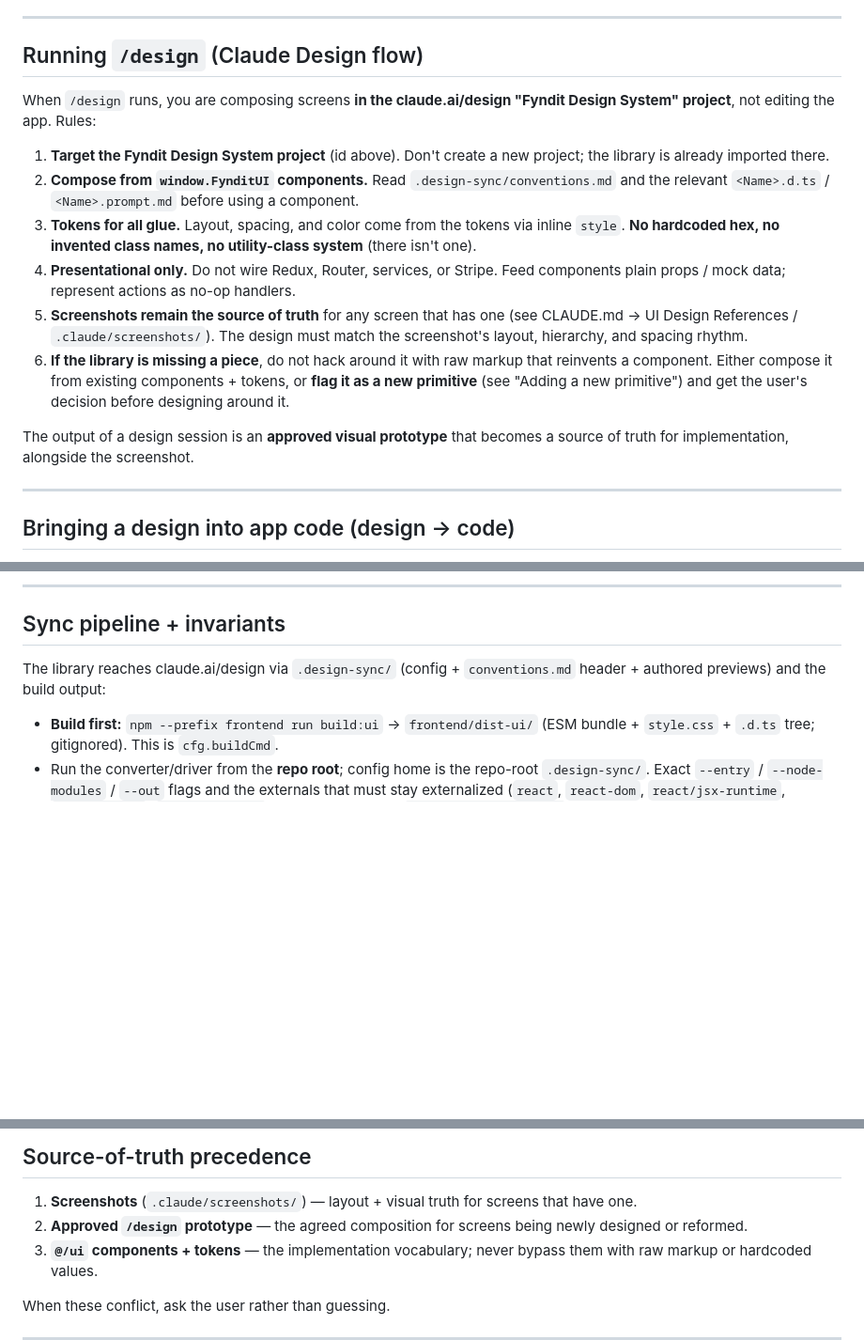
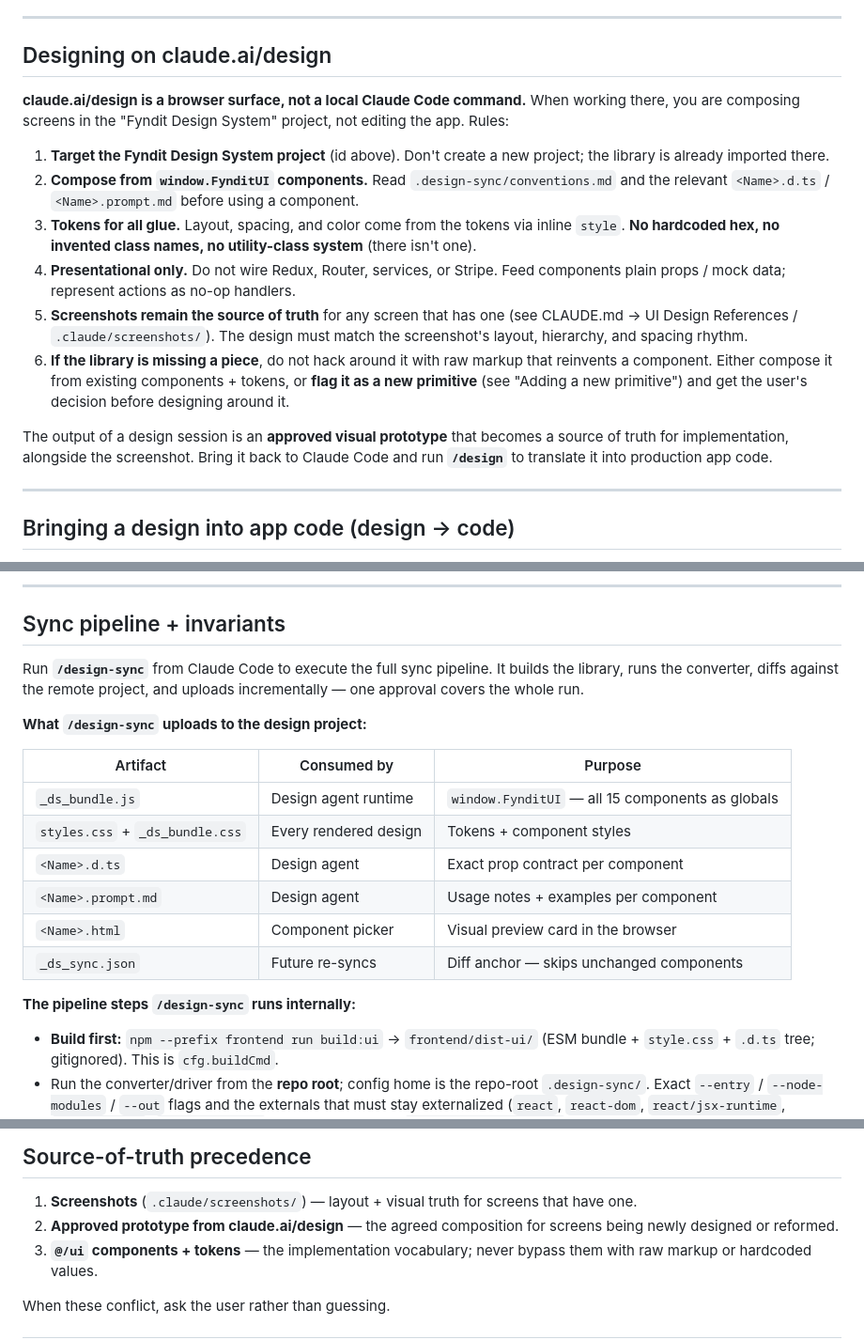
Before and after one commit to vanshikasharma261/Fyndit, a Markdown page: .claude/context/design-system.md, 3 parts joined by grey strips. Shown at 94% size. Rendered like a GitHub page; blank space fills up the shorter version.

```diff
--- a/.claude/context/design-system.md
+++ b/.claude/context/design-system.md
@@ -79,10 +79,11 @@ in the same change** or the design system diverges from the app.
 
 ---
 
-## Running `/design` (Claude Design flow)
+## Designing on claude.ai/design
 
-When `/design` runs, you are composing screens **in the claude.ai/design "Fyndit
-Design System" project**, not editing the app. Rules:
+**claude.ai/design is a browser surface, not a local Claude Code command.** When
+working there, you are composing screens in the "Fyndit Design System" project, not
+editing the app. Rules:
 
 1. **Target the Fyndit Design System project** (id above). Don't create a new
    project; the library is already imported there.
@@ -102,7 +103,8 @@ Design System" project**, not editing the app. Rules:
    decision before designing around it.
 
 The output of a design session is an **approved visual prototype** that becomes a
-source of truth for implementation, alongside the screenshot.
+source of truth for implementation, alongside the screenshot. Bring it back to Claude
+Code and run **`/design`** to translate it into production app code.
 
 ---
 
@@ -146,8 +152,22 @@ steps are required so the two surfaces stay in sync:
 
 ## Sync pipeline + invariants
 
-The library reaches claude.ai/design via `.design-sync/` (config + `conventions.md`
-header + authored previews) and the build output:
+Run **`/design-sync`** from Claude Code to execute the full sync pipeline. It builds
+the library, runs the converter, diffs against the remote project, and uploads
+incrementally — one approval covers the whole run.
+
+**What `/design-sync` uploads to the design project:**
+
+| Artifact | Consumed by | Purpose |
+|---|---|---|
+| `_ds_bundle.js` | Design agent runtime | `window.FynditUI` — all 15 components as globals |
+| `styles.css` + `_ds_bundle.css` | Every rendered design | Tokens + component styles |
+| `<Name>.d.ts` | Design agent | Exact prop contract per component |
+| `<Name>.prompt.md` | Design agent | Usage notes + examples per component |
+| `<Name>.html` | Component picker | Visual preview card in the browser |
+| `_ds_sync.json` | Future re-syncs | Diff anchor — skips unchanged components |
+
+**The pipeline steps `/design-sync` runs internally:**
 
 - **Build first:** `npm --prefix frontend run build:ui` → `frontend/dist-ui/` (ESM
   bundle + `style.css` + `.d.ts` tree; gitignored). This is `cfg.buildCmd`.
@@ -173,8 +193,8 @@ Invariants to protect (from `NOTES.md`):
 
 1. **Screenshots** (`.claude/screenshots/`) — layout + visual truth for screens that
    have one.
-2. **Approved `/design` prototype** — the agreed composition for screens being newly
-   designed or reformed.
+2. **Approved prototype from claude.ai/design** — the agreed composition for screens
+   being newly designed or reformed.
 3. **`@/ui` components + tokens** — the implementation vocabulary; never bypass them
    with raw markup or hardcoded values.
 
```
Also changed, not shown: other parts of .claude/context/design-system.md (+4 -0 lines), .claude/context/workflow.md (+20 -9 lines).
